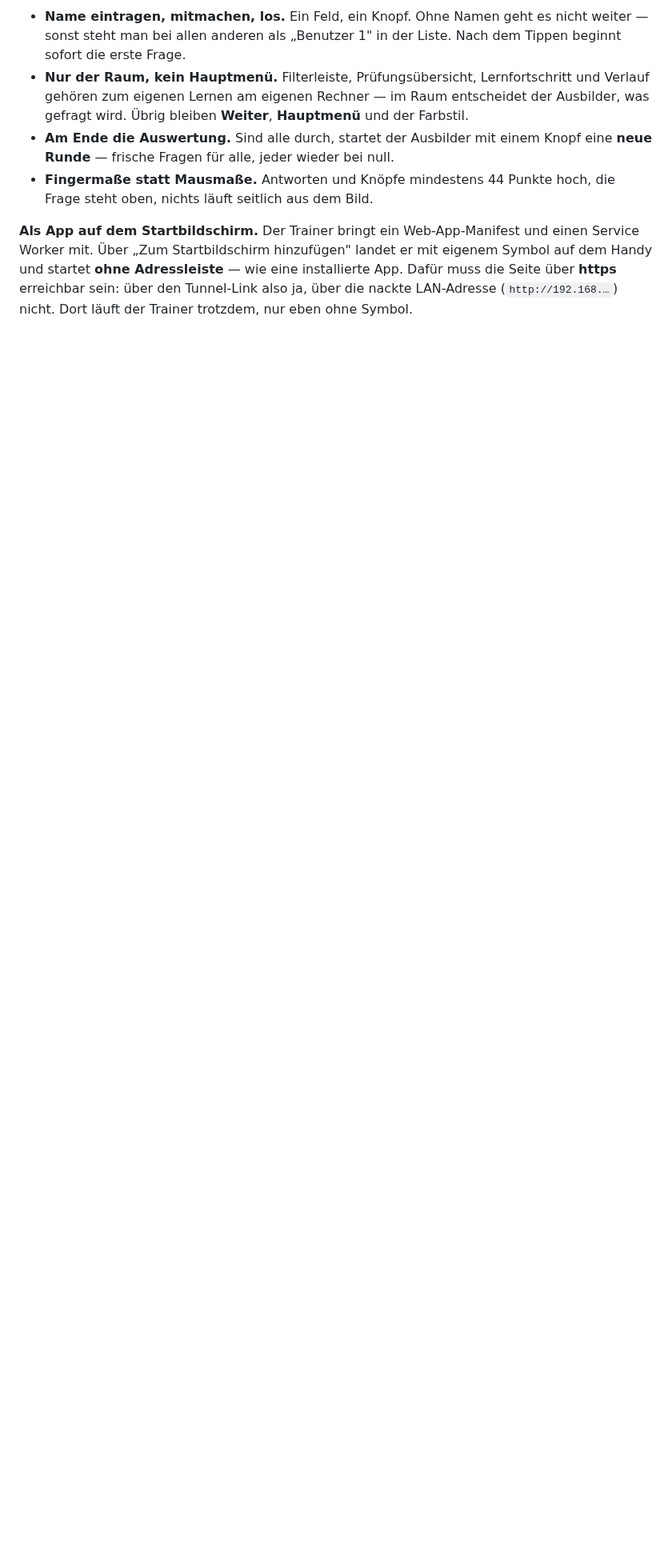
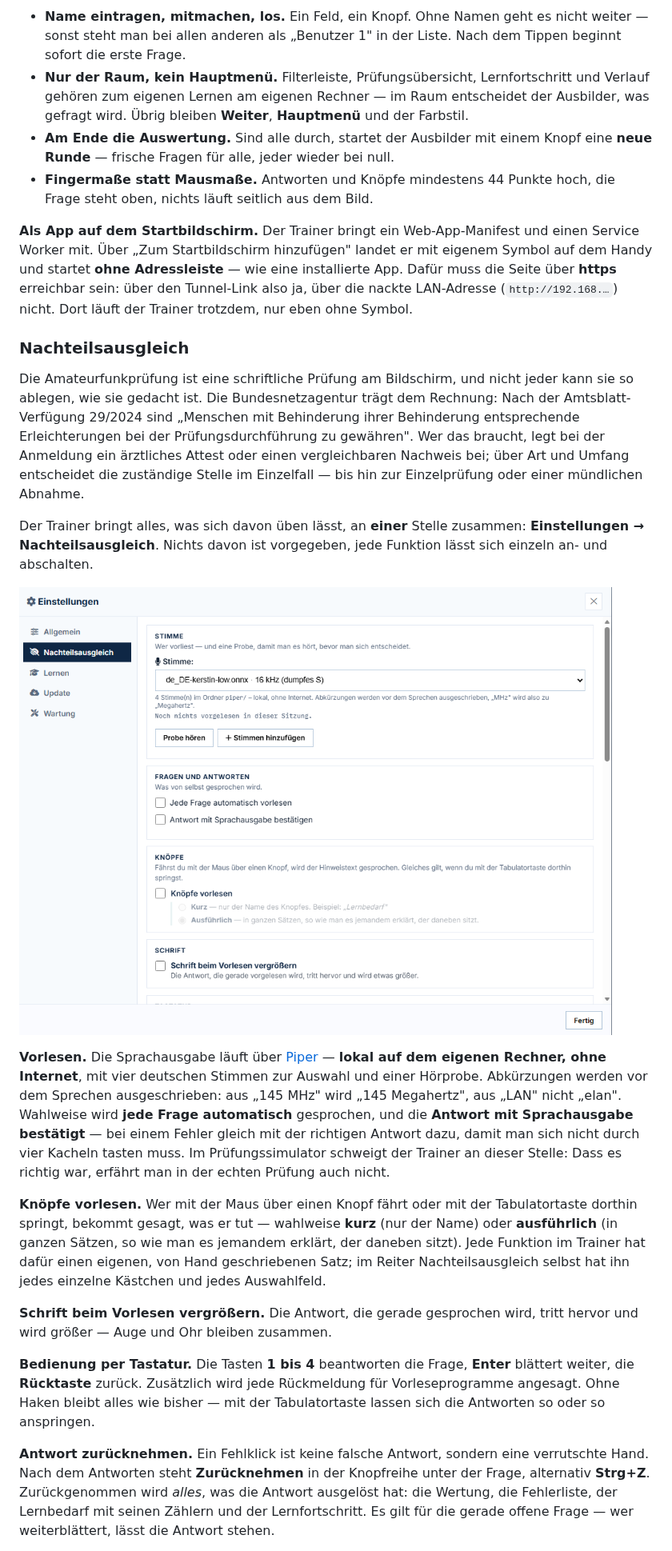
Before and after one commit to Amateurfunk-Gruppe/Amateurfunk-Trainer, a Markdown page: README.md, the part around one of its changes. Shown at 80% size. GitHub-like rendering; pictures changed too: bilder/11-nachteilsausgleich.png (added); blank space fills up the shorter version.

```diff
--- a/README.md
+++ b/README.md
@@ -149,3 +151,53 @@ mit eigenem Symbol auf dem Handy und startet **ohne Adressleiste** — wie eine
 installierte App. Dafür muss die Seite über **https** erreichbar sein: über den
 Tunnel-Link also ja, über die nackte LAN-Adresse (`http://192.168.…`) nicht.
 Dort läuft der Trainer trotzdem, nur eben ohne Symbol.
+
+### Nachteilsausgleich
+
+Die Amateurfunkprüfung ist eine schriftliche Prüfung am Bildschirm, und nicht
+jeder kann sie so ablegen, wie sie gedacht ist. Die Bundesnetzagentur trägt dem
+Rechnung: Nach der Amtsblatt-Verfügung 29/2024 sind „Menschen mit Behinderung
+ihrer Behinderung entsprechende Erleichterungen bei der Prüfungsdurchführung zu
+gewähren". Wer das braucht, legt bei der Anmeldung ein ärztliches Attest oder
+einen vergleichbaren Nachweis bei; über Art und Umfang entscheidet die
+zuständige Stelle im Einzelfall — bis hin zur Einzelprüfung oder einer
+mündlichen Abnahme.
+
+Der Trainer bringt alles, was sich davon üben lässt, an **einer** Stelle
+zusammen: **Einstellungen → Nachteilsausgleich**. Nichts davon ist vorgegeben,
+jede Funktion lässt sich einzeln an- und abschalten.
+
+![Der Reiter „Nachteilsausgleich" in den Einstellungen](bilder/11-nachteilsausgleich.png)
+
+**Vorlesen.** Die Sprachausgabe läuft über [Piper](https://github.com/rhasspy/piper)
+— **lokal auf dem eigenen Rechner, ohne Internet**, mit vier deutschen Stimmen
+zur Auswahl und einer Hörprobe. Abkürzungen werden vor dem Sprechen
+ausgeschrieben: aus „145 MHz" wird „145 Megahertz", aus „LAN" nicht „elan".
+Wahlweise wird **jede Frage automatisch** gesprochen, und die **Antwort mit
+Sprachausgabe bestätigt** — bei einem Fehler gleich mit der richtigen Antwort
+dazu, damit man sich nicht durch vier Kacheln tasten muss. Im
+Prüfungssimulator schweigt der Trainer an dieser Stelle: Dass es richtig war,
+erfährt man in der echten Prüfung auch nicht.
+
+**Knöpfe vorlesen.** Wer mit der Maus über einen Knopf fährt oder mit der
+Tabulatortaste dorthin springt, bekommt gesagt, was er tut — wahlweise **kurz**
+(nur der Name) oder **ausführlich** (in ganzen Sätzen, so wie man es jemandem
+erklärt, der daneben sitzt). Jede Funktion im Trainer hat dafür einen eigenen,
+von Hand geschriebenen Satz; im Reiter Nachteilsausgleich selbst hat ihn jedes
+einzelne Kästchen und jedes Auswahlfeld.
+
+**Schrift beim Vorlesen vergrößern.** Die Antwort, die gerade gesprochen wird,
+tritt hervor und wird größer — Auge und Ohr bleiben zusammen.
+
+**Bedienung per Tastatur.** Die Tasten **1 bis 4** beantworten die Frage,
+**Enter** blättert weiter, die **Rücktaste** zurück. Zusätzlich wird jede
+Rückmeldung für Vorleseprogramme angesagt. Ohne Haken bleibt alles wie bisher —
+mit der Tabulatortaste lassen sich die Antworten so oder so anspringen.
+
+**Antwort zurücknehmen.** Ein Fehlklick ist keine falsche Antwort, sondern eine
+verrutschte Hand. Nach dem Antworten steht **Zurücknehmen** in der Knopfreihe
+unter der Frage, alternativ **Strg+Z**. Zurückgenommen wird *alles*, was die
+Antwort ausgelöst hat: die Wertung, die Fehlerliste, der Lernbedarf mit seinen
+Zählern und der Lernfortschritt. Es gilt für die gerade offene Frage — wer
+weiterblättert, lässt die Antwort stehen.
+
```
Also changed, not shown: other parts of README.md (+33 -1 lines).
